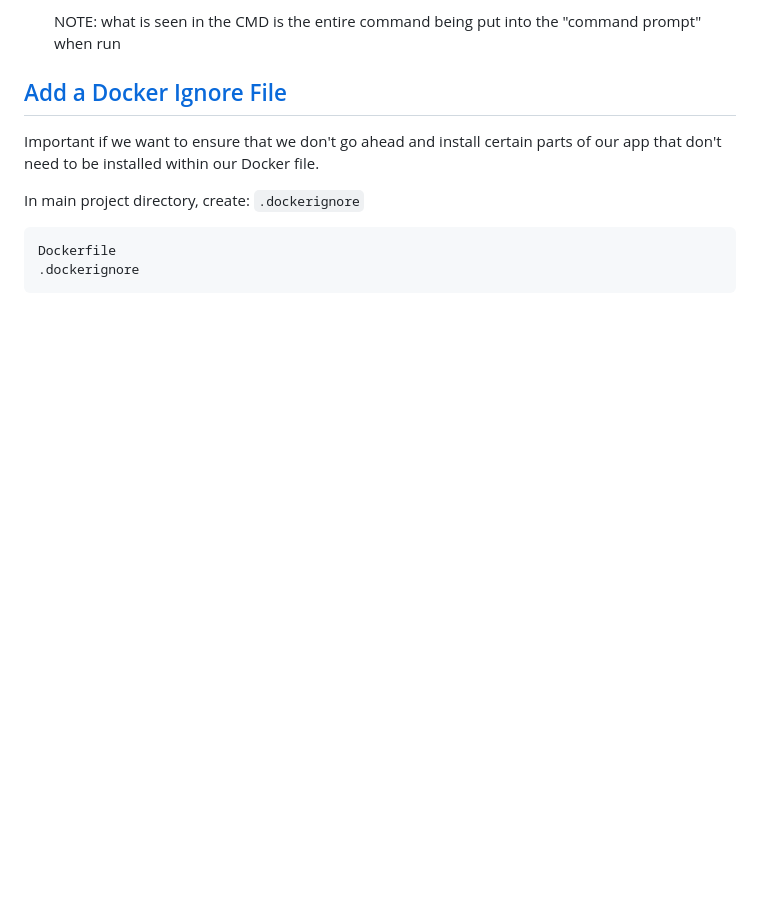
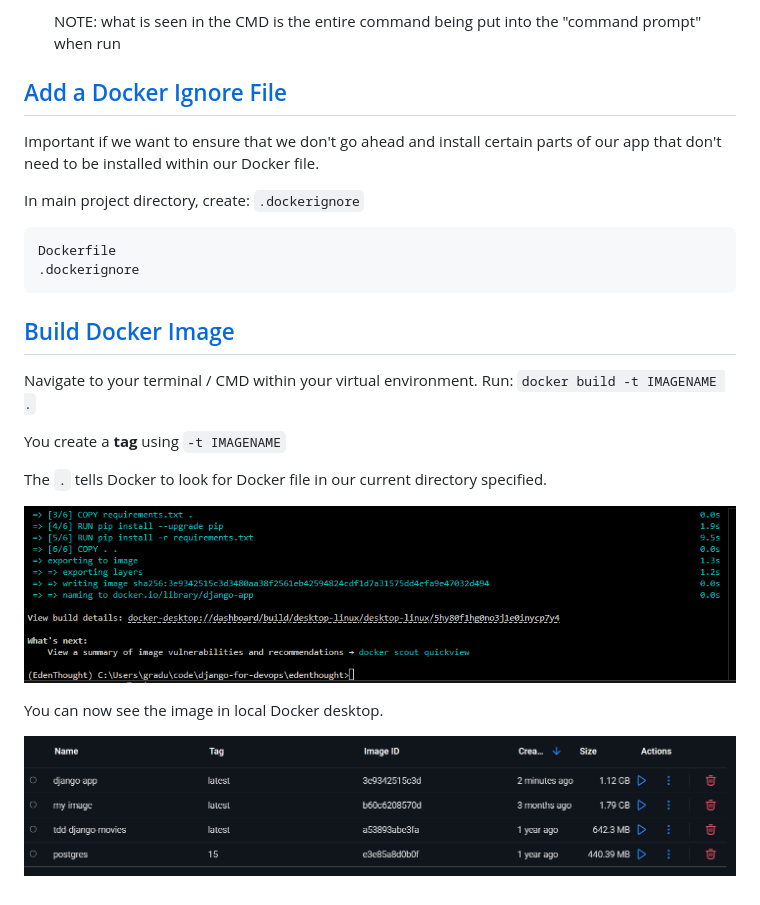
Before and after one commit to ProsperousHeart/django-for-devops, a Markdown page: README.md, the part around the change. GitHub-like rendering; pictures changed too: IMGs/section-02/2-Docker-build.png (added), IMGs/section-02/2-Docker-desktop-builds.png (added); blank space fills up the shorter version.

Commit message:
create docker image

````diff
--- a/README.md
+++ b/README.md
@@ -453,3 +453,17 @@ In main project directory, create:  `.dockerignore`
 Dockerfile
 .dockerignore
 ```
+
+## [Build Docker Image](https://www.udemy.com/course/python-django-for-devops-terraform-render-docker-cicd/learn/lecture/49342645#overview)
+
+Navigate to your terminal / CMD within your virtual environment. Run:  `docker build -t IMAGENAME .`
+
+You create a **tag** using `-t IMAGENAME`
+
+The `.` tells Docker to look for Docker file in our current directory specified.
+
+![Docker build outcome](/IMGs/section-02/2-Docker-build.png)
+
+You can now see the image in local Docker desktop.
+
+![builds on desktop](/IMGs/section-02/2-Docker-desktop-builds.png)
````
Also changed, not shown: 1 other file.
